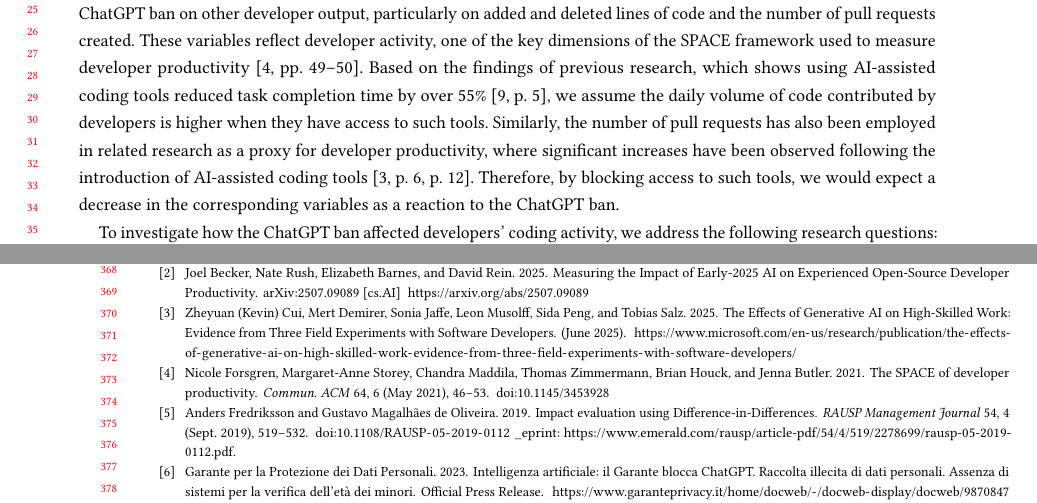
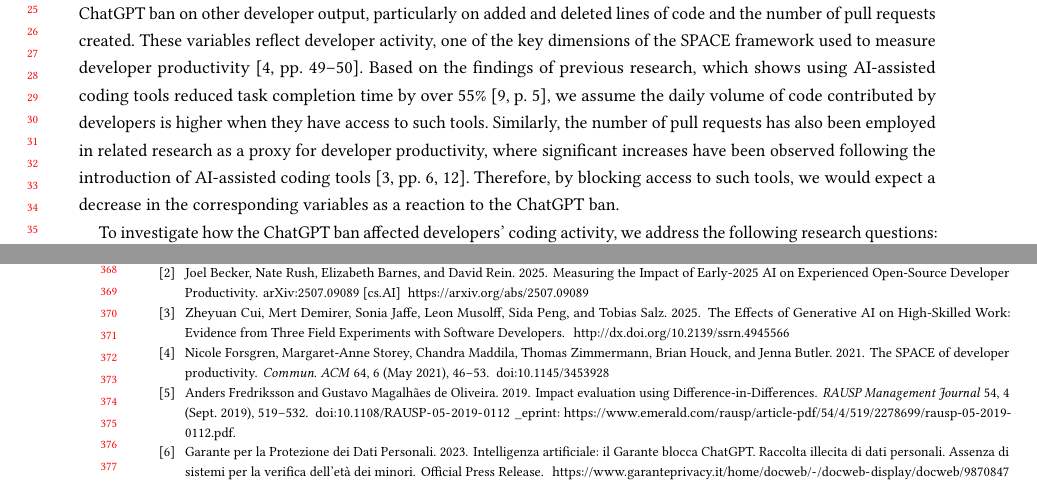
Before and after one commit to RichSchulz/HASE-25, a LaTeX paper (final report/report.tex, which reads final report/parts/01-main.tex, final report/report.bib): two parts of pages 1 and 8 of 11, joined at a grey line, cut so that both start at the same text. Compiled offline with pdfLaTeX.

Commit message:
update citations

```diff
--- a/final report/parts/01-main.tex
+++ b/final report/parts/01-main.tex
@@ -4,7 +4,7 @@
 
 Despite this growing literature, much of the existing evidence is correlational or based on controlled experiments detached from real-world settings. We still know little about how sudden changes in access to such tools affect developers in practice. The short-lived ChatGPT ban in Italy in early 2023 \cite{garante_ban_2023} offers a rare quasi-experimental opportunity to observe developers' behavioral responses to an abrupt disruption in access to a key AI tool.
 
-By analyzing GitHub repositories, Kreitmeir and Raschky \cite[p.~7]{Kreitmeir2023} documented a 50\% decline in release events in Italian open source projects during the first days of the ban. Building on these findings, we investigate the effect of the ChatGPT ban on other developer output, particularly on added and deleted lines of code and the number of pull requests created. These variables reflect developer activity, one of the key dimensions of the SPACE framework used to measure developer productivity \cite[pp.~49--50]{forsgren2021the}. Based on the findings of previous research, which shows using AI-assisted coding tools reduced task completion time by over 55\% \cite[p.~5]{peng2023impactaideveloperproductivity}, we assume the daily volume of code contributed by developers is higher when they have access to such tools. Similarly, the number of pull requests has also been employed in related research as a proxy for developer productivity, where significant increases have been observed following the introduction of AI-assisted coding tools \cite[p.~6, p.~12]{cui2025the}. Therefore, by blocking access to such tools, we would expect a decrease in the corresponding variables as a reaction to the ChatGPT ban.
+By analyzing GitHub repositories, Kreitmeir and Raschky \cite[p.~7]{Kreitmeir2023} documented a 50\% decline in release events in Italian open source projects during the first days of the ban. Building on these findings, we investigate the effect of the ChatGPT ban on other developer output, particularly on added and deleted lines of code and the number of pull requests created. These variables reflect developer activity, one of the key dimensions of the SPACE framework used to measure developer productivity \cite[pp.~49--50]{forsgren2021the}. Based on the findings of previous research, which shows using AI-assisted coding tools reduced task completion time by over 55\% \cite[p.~5]{peng2023impactaideveloperproductivity}, we assume the daily volume of code contributed by developers is higher when they have access to such tools. Similarly, the number of pull requests has also been employed in related research as a proxy for developer productivity, where significant increases have been observed following the introduction of AI-assisted coding tools \cite[pp.~6, 12]{cui2025the}. Therefore, by blocking access to such tools, we would expect a decrease in the corresponding variables as a reaction to the ChatGPT ban.
 
 To investigate how the ChatGPT ban affected developers' coding activity, we address the following research questions:
 
--- a/final report/report.bib
+++ b/final report/report.bib
@@ -212,8 +211,9 @@
+  author   = {Cui, Zheyuan and Demirer, Mert and Jaffe, Sonia and Musolff, Leon and Peng, Sida and Salz, Tobias},
   title    = {The Effects of Generative AI on High-Skilled Work: Evidence from Three Field Experiments with Software Developers},
   year     = {2025},
-  month    = {June},
+  month    = {August},
   abstract = {This study evaluates the impact of generative AI on software developer productivity via randomized controlled trials at Microsoft, Accenture, and an anonymous Fortune 100 company. These field experiments, run by the companies as part of their ordinary course of business, provided a random subset of developers with access to an AI-based coding assistant suggesting intelligent code completions. Though each experiment is noisy, when data is combined across three experiments and 4,867 developers, our analysis reveals a 26.08% increase (SE: 10.3%) in completed tasks among developers using the AI tool. Notably, less experienced developers had higher adoption rates and greater productivity gains.},
-  url      = {https://www.microsoft.com/en-us/research/publication/the-effects-of-generative-ai-on-high-skilled-work-evidence-from-three-field-experiments-with-software-developers/}
+  url      = {http://dx.doi.org/10.2139/ssrn.4945566}
 }
 
 @misc{paradis2024doesaiimpactdevelopment,
```
Also changed, not shown: final report/out/report.pdf, final report/parts/01-main.tex (2 more changed lines), final report/report.bib (3 more changed lines).
